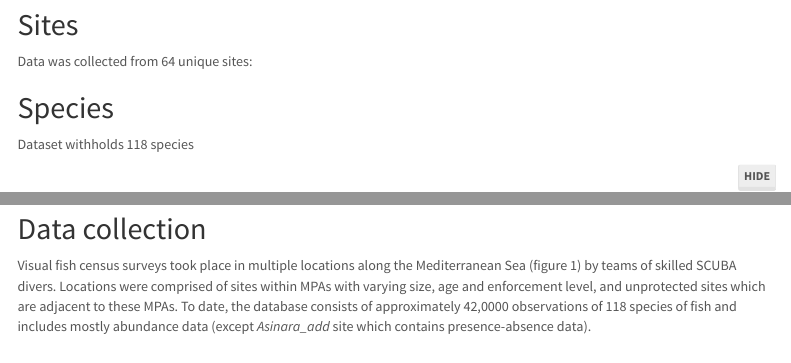
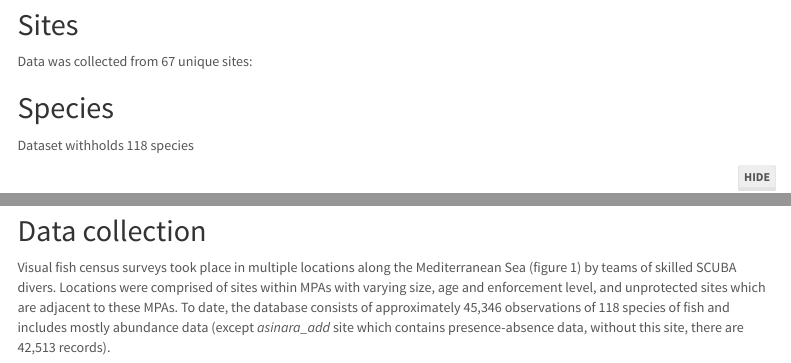
Before and after one commit to talgav/Meddata-DD, an R Markdown document (Hello_Medata.Rmd): the page in a window 1100 px wide, from 1770 px down before the commit and from 1880 px down after it, so that both start at the same text, and a second part further down, joined at a grey line. Rendered offline with R 4.5, knitr and Pandoc, with nearby package versions; folded parts are opened; some code elsewhere in the file could not run offline; menus at the side of the page are left out.

Commit message:
numbers corrected and added another summary (skimr)

````diff
--- a/Hello_Medata.Rmd
+++ b/Hello_Medata.Rmd
@@ -76,7 +76,7 @@ med_raw %>% distinct(country) %>% arrange(.$country) %>% print(n = Inf)
 
 ## Sites
 
-Data was collected from 64 unique sites:
+Data was collected from 67 unique sites:
 ```{r include=FALSE}
 med_raw %>%
   dplyr::select(lon, lat, country, site) %>%
@@ -103,7 +103,7 @@ med_raw %>% distinct(species) %>% arrange(.$species) %>%
 # Methods
 
 ## Data collection
-Visual fish census surveys took place in multiple locations along the Mediterranean Sea (figure 1) by teams of skilled SCUBA divers. Locations were comprised of sites within MPAs with varying size, age and enforcement level, and unprotected sites which are adjacent to these MPAs. To date, the database consists of approximately 42,0000 observations of 118 species of fish and includes mostly abundance data (except *Asinara_add* site which contains presence-absence data).
+Visual fish census surveys took place in multiple locations along the Mediterranean Sea (figure 1) by teams of skilled SCUBA divers. Locations were comprised of sites within MPAs with varying size, age and enforcement level, and unprotected sites which are adjacent to these MPAs. To date, the database consists of approximately 45,346 observations of 118 species of fish and includes mostly abundance data (except *asinara_add* site which contains presence-absence data, without this site, there are 42,513 records).
 
 ```{r locations map, echo=FALSE}
 med_map <- sf::st_read("Med_World_Seas_IHO_v3_MarineRegions/Medit_seas_IHO.shp", quiet = TRUE)
````
Also changed, not shown: Hello_Medata.html, Hello_Medata.Rmd (2 more changed lines).
